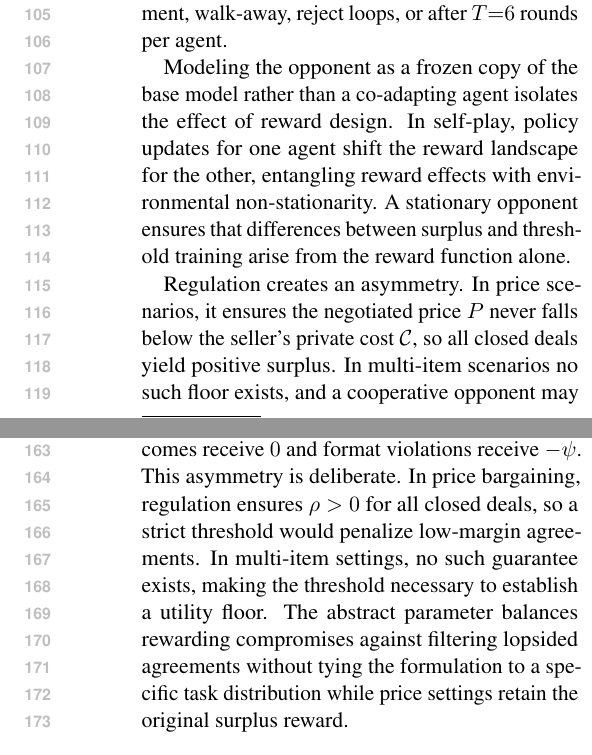
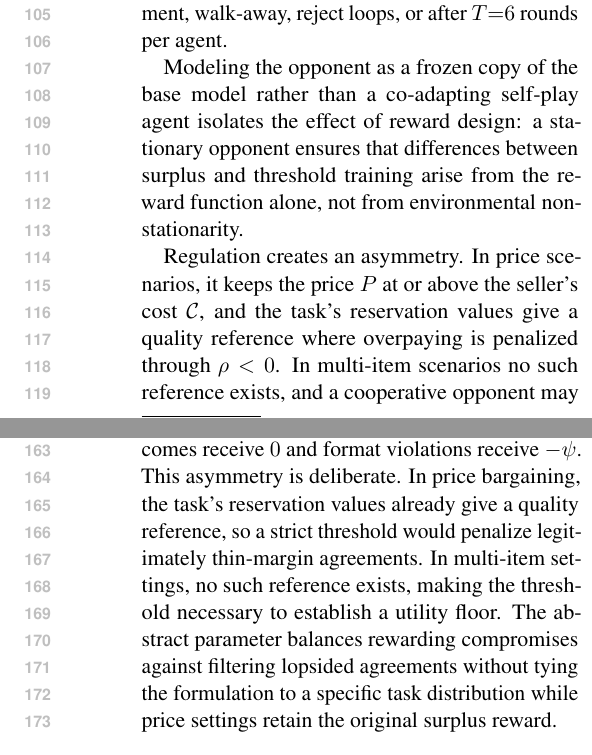
Before and after one commit to dhruvb26/rlvr-batna, a LaTeX paper (emnlp-submission/paper.tex): two parts of the columns of pages 2 and 3 of 15, joined at a grey line, cut so that both start at the same text. Compiled offline with pdfLaTeX.

Commit message:
emnlp: clarify price-task reward asymmetry framing
Replace surplus-floor language with reservation-value quality
reference to more precisely justify why thresholding applies to
multi-item but not price scenarios.

```diff
--- a/emnlp-submission/paper.tex
+++ b/emnlp-submission/paper.tex
@@ -144,9 +144,9 @@ We provide this selective signal and train a single agent across four benchmarks
 
 We model negotiation as a single-agent Markov Decision Process (MDP) in which only the learner's policy is optimized; while the opponent is a frozen language model forming part of the environment. Following \citet{he2018decoupling}, each turn consists of a private thought hidden from the opponent, a visible utterance, and a formal action: \textbf{Submit Deal}, \textbf{Accept Deal}, \textbf{Reject Deal}, or \textbf{Walk Away}. A \textbf{Submit Deal} corresponds to a price proposal in price scenarios and an item allocation in multi-issue scenarios. In price tasks, the learner is always the buyer and the opponent the seller; in CaSiNo and DnD, roles are symmetric and randomly assigned; in JI, the learner is always the job applicant. A regulation mechanism intercepts opponent actions that would yield negative utility, replacing them with rejections to prevent exploitation of irrational concessions; this control applies only to the frozen opponent, and the learner never accesses its counterpart's constraints. Episodes terminate on agreement, walk-away, reject loops, or after $T{=}6$ rounds per agent.
 
-Modeling the opponent as a frozen copy of the base model rather than a co-adapting agent isolates the effect of reward design. In self-play, policy updates for one agent shift the reward landscape for the other, entangling reward effects with environmental non-stationarity. A stationary opponent ensures that differences between surplus and threshold training arise from the reward function alone.
+Modeling the opponent as a frozen copy of the base model rather than a co-adapting self-play agent isolates the effect of reward design: a stationary opponent ensures that differences between surplus and threshold training arise from the reward function alone, not from environmental non-stationarity.
 
-Regulation creates an asymmetry. In price scenarios, it ensures the negotiated price $P$ never falls below the seller's private cost $\mathcal{C}$, so all closed deals yield positive surplus. In multi-item scenarios no such floor exists, and a cooperative opponent may accept lopsided splits that yield the learner minimal utility. This motivates the selective reward design in \S\ref{sec:reward}.
+Regulation creates an asymmetry. In price scenarios, it keeps the price $P$ at or above the seller's cost $\mathcal{C}$, and the task's reservation values give a quality reference where overpaying is penalized through $\rho < 0$. In multi-item scenarios no such reference exists, and a cooperative opponent may accept lopsided splits that yield the learner minimal utility. This motivates the selective reward design in \S\ref{sec:reward}.
 
 \begin{figure}[t]
 \centering
@@ -164,7 +164,7 @@ The reward is terminal and verifiable, computed solely from deal terms and priva
 
 \paragraph{Threshold Reward Modeling.} To operationalize the BATNA principle, we introduce a parameterized quality threshold $\tau \in [0, 1]$ for multi-item scenarios (Figure~\ref{fig:reward_design}). Completed deals with normalized surplus $\rho$ satisfying $\rho \geq \tau$ receive reward $\rho$, while deals below $\tau$ receive a penalty $-\gamma$, making walk-away outcomes preferable. Formally, the reward $R(x)$ for a contract $x$ is: $R(x) =
 \rho$ if $\rho \geq \tau$, and $R(x) =
--\gamma$ otherwise, where no-deal outcomes receive $0$ and format violations receive $-\psi$. This asymmetry is deliberate. In price bargaining, regulation ensures $\rho > 0$ for all closed deals, so a strict threshold would penalize low-margin agreements. In multi-item settings, no such guarantee exists, making the threshold necessary to establish a utility floor. The abstract parameter balances rewarding compromises against filtering lopsided agreements without tying the formulation to a specific task distribution while price settings retain the original surplus reward.
+-\gamma$ otherwise, where no-deal outcomes receive $0$ and format violations receive $-\psi$. This asymmetry is deliberate. In price bargaining, the task's reservation values already give a quality reference, so a strict threshold would penalize legitimately thin-margin agreements. In multi-item settings, no such reference exists, making the threshold necessary to establish a utility floor. The abstract parameter balances rewarding compromises against filtering lopsided agreements without tying the formulation to a specific task distribution while price settings retain the original surplus reward.
 
 \begin{table}[t]
 \centering
```
Also changed, not shown: emnlp-submission/paper.pdf, emnlp-submission/paper.tex (2 more changed lines).
